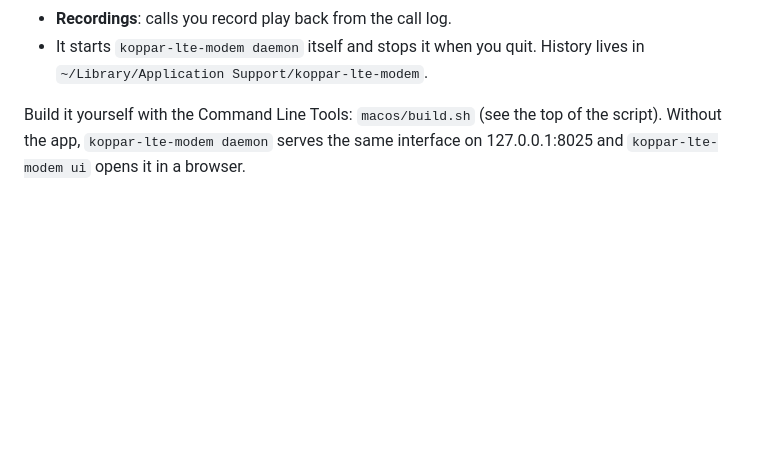
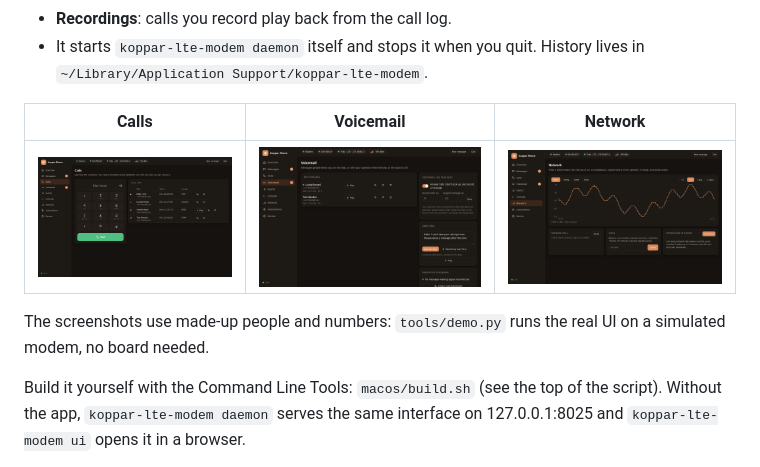
Before and after one commit to Koppar-AI/koppar-lte-modem, a Markdown page: host/README.md, the part around the change. Drawn GitHub-style; pictures changed too: images/app-calls.png (added), images/app-network.png (added), images/app-voicemail.png (added); blank space fills up the shorter version.

```diff
--- a/host/README.md
+++ b/host/README.md
@@ -39,6 +39,13 @@ over a Unix socket, and the EC25 needs Quectel's Windows drivers.
 - **Recordings**: calls you record play back from the call log.
 - It starts `koppar-lte-modem daemon` itself and stops it when you quit.
   History lives in `~/Library/Application Support/koppar-lte-modem`.
+
+| Calls | Voicemail | Network |
+|---|---|---|
+| ![Calls: dial pad and call log, with a recorded call](../images/app-calls.png) | ![Voicemail: messages, greeting, the operator's voicemail](../images/app-voicemail.png) | ![Network: six hours of signal, cell details, USSD, operator scan](../images/app-network.png) |
+
+The screenshots use made-up people and numbers: `tools/demo.py` runs the real
+UI on a simulated modem, no board needed.
 
 Build it yourself with the Command Line Tools: `macos/build.sh` (see the top
 of the script). Without the app, `koppar-lte-modem daemon` serves the same
```
Also changed, not shown: README.md (+6 -0 lines), images/koppar-phone.png (added), 2 other files.
